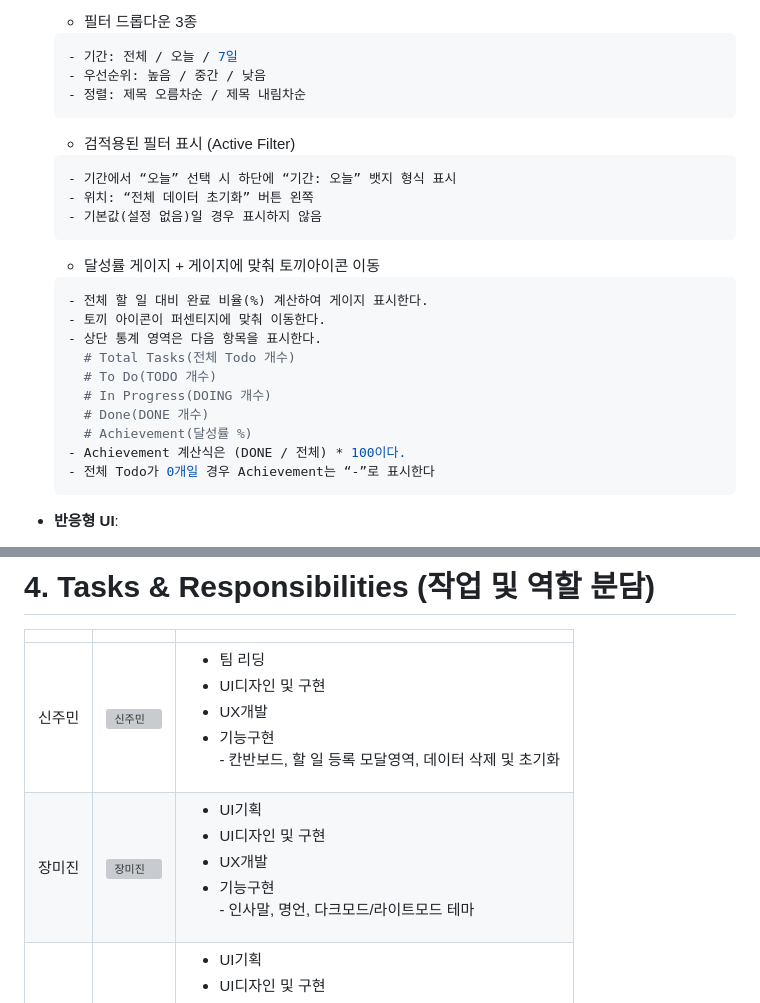
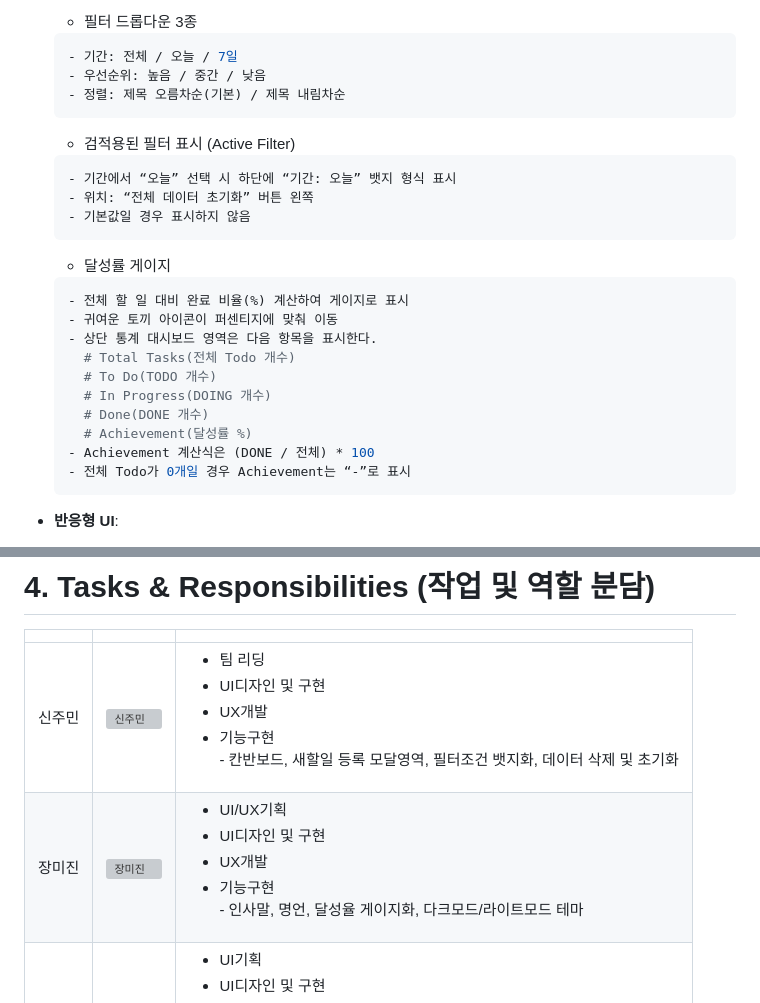
Before and after one commit to jumin0621/flowdash, a Markdown page: README.md, 2 parts joined by grey strips. GitHub-like rendering; grey boxes are pictures that could not be loaded.

````diff
--- a/README.md
+++ b/README.md
@@ -121,26 +122,26 @@ https://jumin0621.github.io/flowdash/
   ```bash
   - 기간: 전체 / 오늘 / 7일
   - 우선순위: 높음 / 중간 / 낮음
-  - 정렬: 제목 오름차순 / 제목 내림차순
+  - 정렬: 제목 오름차순(기본) / 제목 내림차순
   ```
   - 검적용된 필터 표시 (Active Filter)
   ```bash
   - 기간에서 “오늘” 선택 시 하단에 “기간: 오늘” 뱃지 형식 표시
   - 위치: “전체 데이터 초기화” 버튼 왼쪽
-  - 기본값(설정 없음)일 경우 표시하지 않음
+  - 기본값일 경우 표시하지 않음
   ```
-  - 달성률 게이지 + 게이지에 맞춰 토끼아이콘 이동
+  - 달성률 게이지
   ```bash
-  - 전체 할 일 대비 완료 비율(%) 계산하여 게이지 표시한다.
-  - 토끼 아이콘이 퍼센티지에 맞춰 이동한다.
-  - 상단 통계 영역은 다음 항목을 표시한다.
+  - 전체 할 일 대비 완료 비율(%) 계산하여 게이지로 표시
+  - 귀여운 토끼 아이콘이 퍼센티지에 맞춰 이동
+  - 상단 통계 대시보드 영역은 다음 항목을 표시한다.
     # Total Tasks(전체 Todo 개수)
     # To Do(TODO 개수)
     # In Progress(DOING 개수)
     # Done(DONE 개수)
     # Achievement(달성률 %)
-  - Achievement 계산식은 (DONE / 전체) * 100이다.
-  - 전체 Todo가 0개일 경우 Achievement는 “-”로 표시한다
+  - Achievement 계산식은 (DONE / 전체) * 100
+  - 전체 Todo가 0개일 경우 Achievement는 “-”로 표시
   ```
 
 - **반응형 UI**:
@@ -166,8 +167,8 @@ https://jumin0621.github.io/flowdash/
 # 4. Tasks & Responsibilities (작업 및 역할 분담)
 |  |  |  |
 |----------------|-----------------|-----------------|
-| 신주민 |  <img src="https://github.com/user-attachments/assets/1a6ccf79-2dcb-4977-8525-40158da4f66f" alt="신주민" width="100"> | <ul><li>팀 리딩</li><li>UI디자인 및 구현</li><li>UX개발</li></li><li>기능구현<br>- 칸반보드, 할 일 등록 모달영역, 데이터 삭제 및 초기화</li></ul>     |
-| 장미진 |  <img src="https://github.com/user-attachments/assets/004573de-279e-49b2-a6dd-a9e7d13a6f20" alt="장미진" width="100"> | <ul><li>UI기획</li><li>UI디자인 및 구현</li><li>UX개발</li></li><li>기능구현<br>- 인사말, 명언, 다크모드/라이트모드 테마</li></ul> |
+| 신주민 |  <img src="https://github.com/user-attachments/assets/1a6ccf79-2dcb-4977-8525-40158da4f66f" alt="신주민" width="100"> | <ul><li>팀 리딩</li><li>UI디자인 및 구현</li><li>UX개발</li></li><li>기능구현<br>- 칸반보드, 새할일 등록 모달영역, 필터조건 뱃지화, 데이터 삭제 및 초기화</li></ul>     |
+| 장미진 |  <img src="https://github.com/user-attachments/assets/004573de-279e-49b2-a6dd-a9e7d13a6f20" alt="장미진" width="100"> | <ul><li>UI/UX기획</li><li>UI디자인 및 구현</li><li>UX개발</li></li><li>기능구현<br>- 인사말, 명언, 달성율 게이지화, 다크모드/라이트모드 테마</li></ul> |
 | 신진호 |  <img src="https://github.com/user-attachments/assets/2c4b5cf7-47e7-4174-96eb-2c79208f3790" alt="신진호" width="100"> | <ul><li>UI기획</li><li>UI디자인 및 구현</li><li>UX개발</li><li>기능구현<br>- 통계 대시보드, 검색/필터영역</li></ul>  |
 
 <br/>
````
Also changed, not shown: other parts of README.md (+20 -19 lines).
